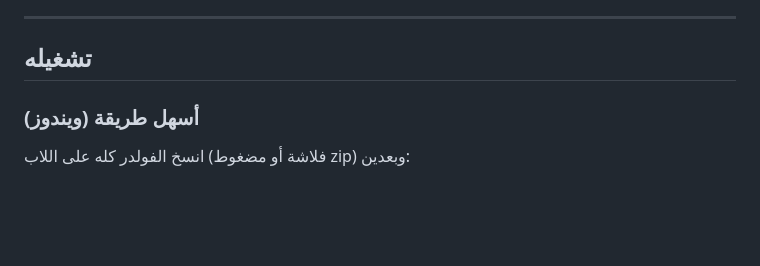
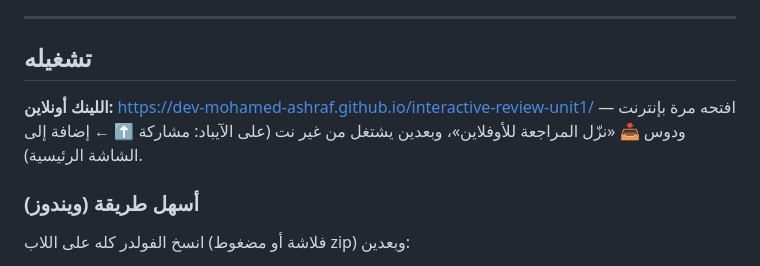
Before and after one commit to Dev-Mohamed-Ashraf/interactive-review-unit1, a Markdown page: README.md, the part around the change. Rendered like a GitHub page; blank space fills up the shorter version.

Commit message:
README: add the online link
Co-Authored-By: Claude Opus 5.5 <noreply@anthropic.com>

```diff
--- a/README.md
+++ b/README.md
@@ -18,6 +18,8 @@
 ---
 
 ## تشغيله
+
+**اللينك أونلاين:** https://dev-mohamed-ashraf.github.io/interactive-review-unit1/ — افتحه مرة بإنترنت ودوس 📥 «نزّل المراجعة للأوفلاين»، وبعدين يشتغل من غير نت (على الآيباد: مشاركة ⬆️ ← إضافة إلى الشاشة الرئيسية).
 
 ### أسهل طريقة (ويندوز)
 انسخ الفولدر كله على اللاب (فلاشة أو مضغوط zip) وبعدين:
```
